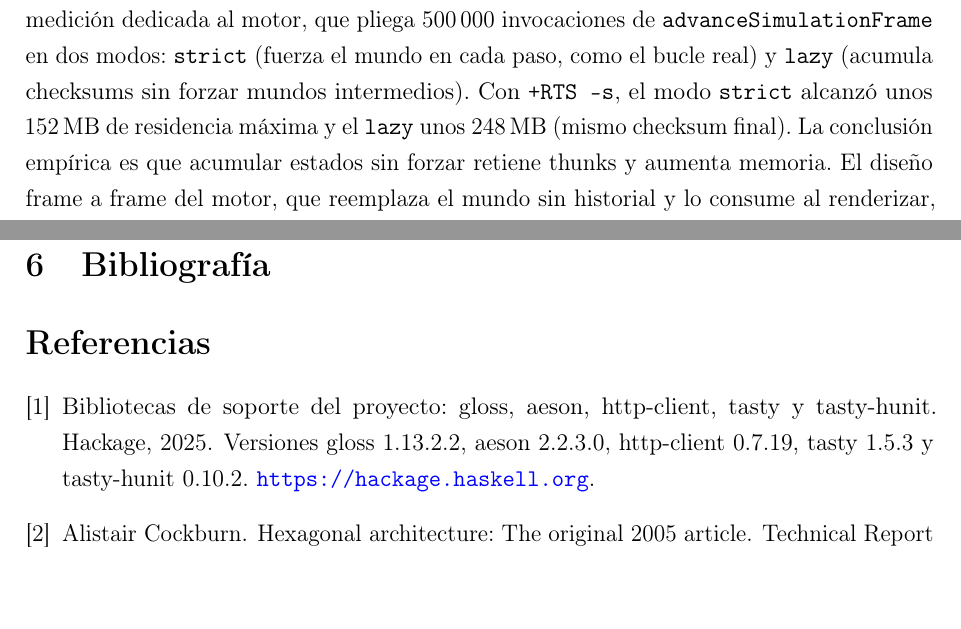
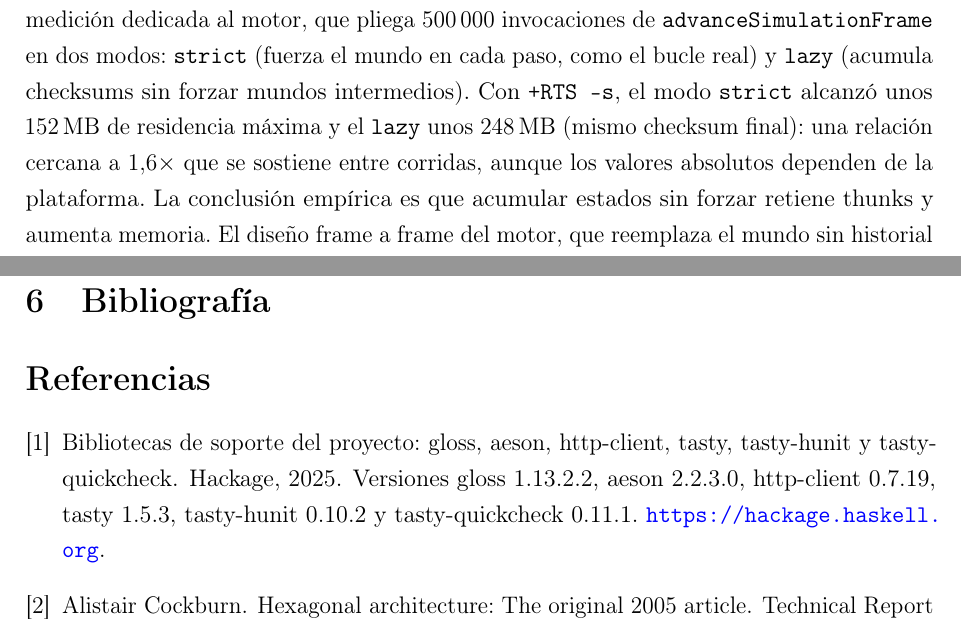
Before and after one commit to lgonzalezrouco/wonderboy, a LaTeX document (docs/informe/main.tex, which reads docs/informe/chapters/02-contexto-problema.tex, docs/informe/references.bib): two parts of pages 9 and 26 of 26, joined at a grey line, cut so that both start at the same text, the shorter picture padded with empty space. Compiled offline with pdfLaTeX.

Commit message:
fix: refine benchmark and report wording
Increase the benchmark default to 500,000 frames, clarify the memory-comparison wording in the report, and update the bibliography entry to include tasty-quickcheck alongside the project support libraries.

```diff
--- a/docs/informe/chapters/02-contexto-problema.tex
+++ b/docs/informe/chapters/02-contexto-problema.tex
@@ -141,7 +141,9 @@ medición dedicada al motor, que pliega 500\,000 invocaciones de
 \texttt{advanceSimulationFrame} en dos modos: \texttt{strict} (fuerza el mundo en cada
 paso, como el bucle real) y \texttt{lazy} (acumula checksums sin forzar mundos
 intermedios). Con \texttt{+RTS -s}, el modo \texttt{strict} alcanzó unos 152\,MB de
-residencia máxima y el \texttt{lazy} unos 248\,MB (mismo checksum final). La conclusión
+residencia máxima y el \texttt{lazy} unos 248\,MB (mismo checksum final): una relación
+cercana a $1{,}6\times$ que se sostiene entre corridas, aunque los valores absolutos
+dependen de la plataforma. La conclusión
 empírica es que acumular estados sin forzar retiene thunks y aumenta memoria. El diseño
 frame a frame del motor, que reemplaza el mundo sin historial y lo consume al renderizar,
 evita ese patrón. Donde iteramos dentro de un frame (sub-pasos de colisión), preferimos
--- a/docs/informe/references.bib
+++ b/docs/informe/references.bib
@@ -51,8 +51,8 @@
 }
 
 @misc{hackageSupportLibs,
-  title        = {Bibliotecas de soporte del proyecto: gloss, aeson, http-client, tasty y tasty-hunit},
+  title        = {Bibliotecas de soporte del proyecto: gloss, aeson, http-client, tasty, tasty-hunit y tasty-quickcheck},
   howpublished = {Hackage},
   year         = {2025},
-  note         = {Versiones gloss 1.13.2.2, aeson 2.2.3.0, http-client 0.7.19, tasty 1.5.3 y tasty-hunit 0.10.2. \url{https://hackage.haskell.org}},
+  note         = {Versiones gloss 1.13.2.2, aeson 2.2.3.0, http-client 0.7.19, tasty 1.5.3, tasty-hunit 0.10.2 y tasty-quickcheck 0.11.1. \url{https://hackage.haskell.org}},
 }
```
Also changed, not shown: 1 other file.
